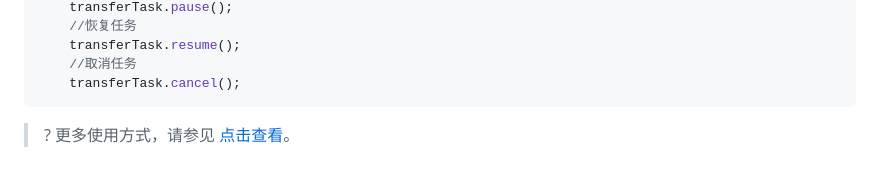
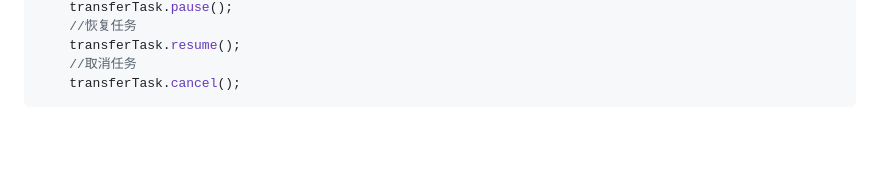
Before and after one commit to TencentCloud/cos-sdk-flutter-plugin, a Markdown page: README.md, the part around the change. Drawn GitHub-style; blank space fills up the shorter version.

````diff
--- a/README.md
+++ b/README.md
@@ -246,5 +246,3 @@ SDK 支持上传本地文件、二进制数据。下面以上传本地文件为
     //取消任务
     transferTask.cancel();
 ```
-
->? 更多使用方式，请参见 [点击查看](https://cloud.tencent.com/document/product/1339/49939)。
````
